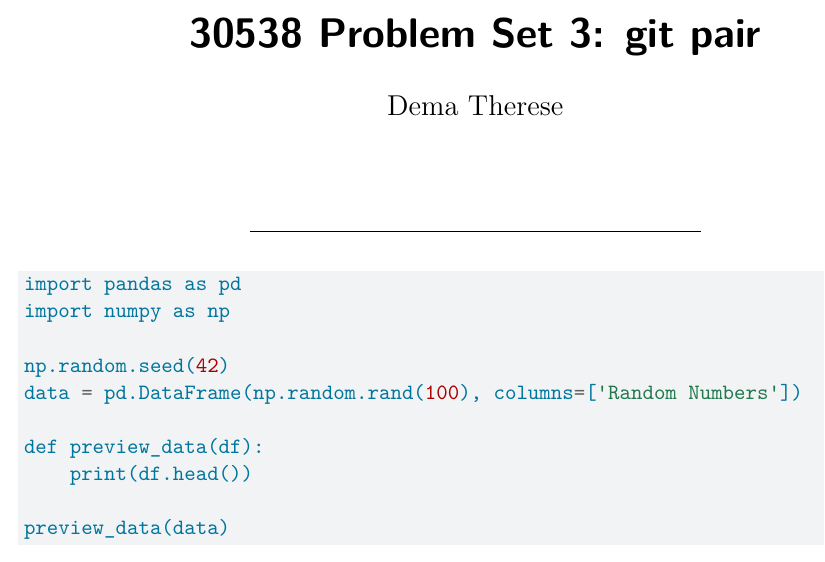
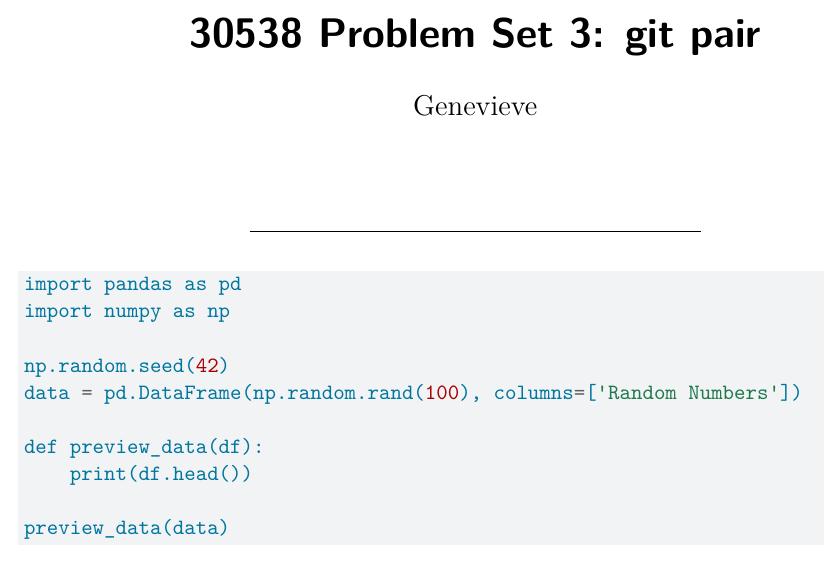
Before and after one commit to liting819/Ting---Gena, a Quarto document (ps3_pair.qmd): part of the page, cut so that both start at the same text. Rendered offline with R 4.5, knitr and Pandoc in place of Quarto, then LaTeX, with nearby package versions.

```diff
--- a/ps3_pair.qmd
+++ b/ps3_pair.qmd
@@ -1,6 +1,6 @@
 ---
 title: "30538 Problem Set 3: git pair"
-author: "Dema Therese"
+author: "Genevieve"
 format:
   pdf:
     include-in-header:
```
